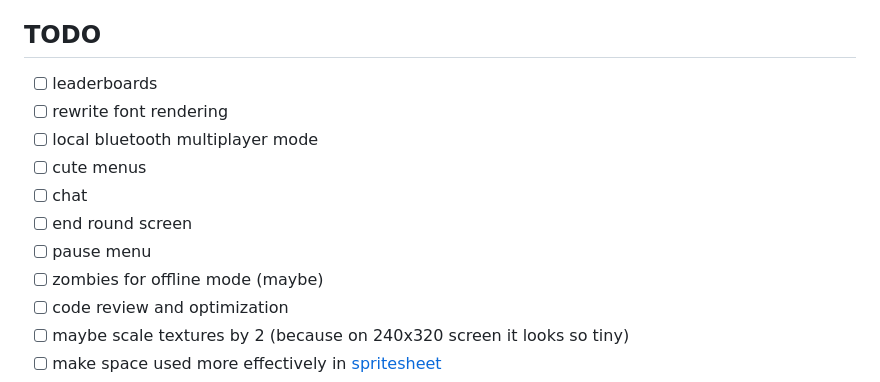
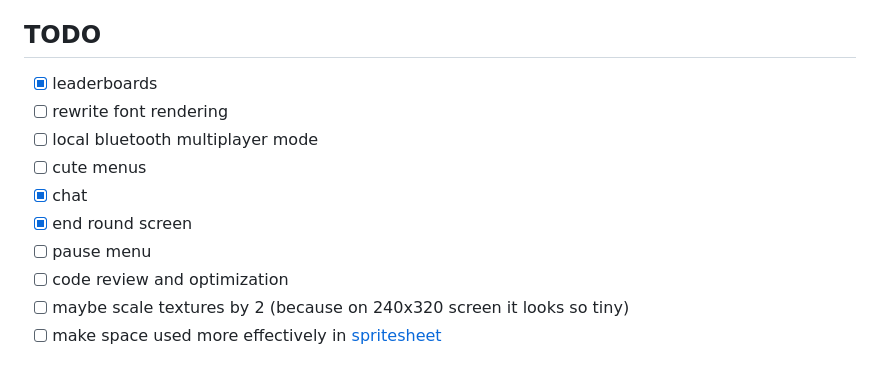
Before and after one commit to Kolyah35/shootan-j2me, a Markdown page: README.md, the part around one of its changes. GitHub-like rendering.

```diff
--- a/README.md
+++ b/README.md
@@ -10,14 +10,13 @@ The game is now **playable** on a real device (tested on Nokia E65).
 The BMFont Binary rendering is vibecoded now but planed to be rewritten by hand.
 
 ## TODO
-- [ ] leaderboards
+- [x] leaderboards
 - [ ] rewrite font rendering
 - [ ] local bluetooth multiplayer mode
 - [ ] cute menus
-- [ ] chat
-- [ ] end round screen
+- [x] chat
+- [x] end round screen
 - [ ] pause menu
-- [ ] zombies for offline mode (maybe)
 - [ ] code review and optimization
 - [ ] maybe scale textures by 2 (because on 240x320 screen it looks so tiny)
 - [ ] make space used more effectively in [spritesheet](./res/spritesheet.png)
```
Also changed, not shown: other parts of README.md (+1 -1 lines), res/tiny.png, 9 other files.
